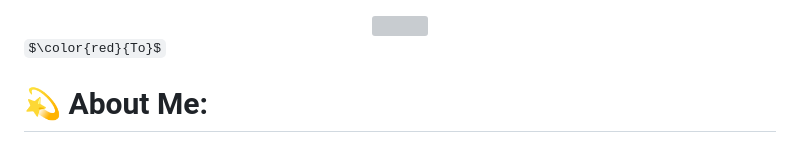
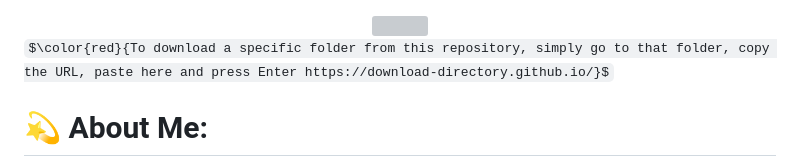
Before and after one commit to XarrrdaS/main, a Markdown page: README.md, the part around the change. Drawn GitHub-style; some formulas as TeX source; grey boxes are pictures that could not be loaded.

```diff
--- a/README.md
+++ b/README.md
@@ -3,7 +3,7 @@
 </div>
 
 
-$\color{red}{To}$
+$\color{red}{To download a specific folder from this repository, simply go to that folder, copy the URL, paste here and press Enter https://download-directory.github.io/}$
 
 
 
```
